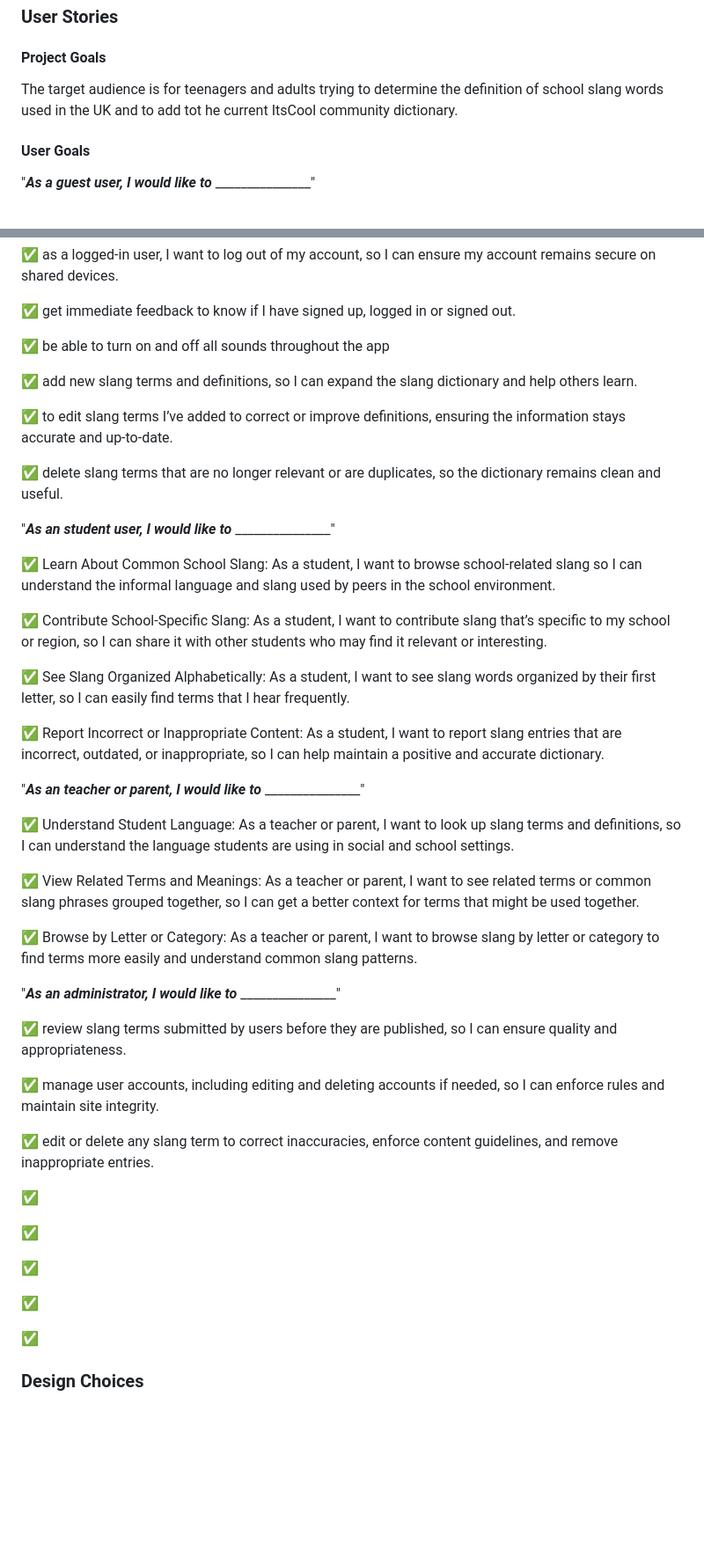
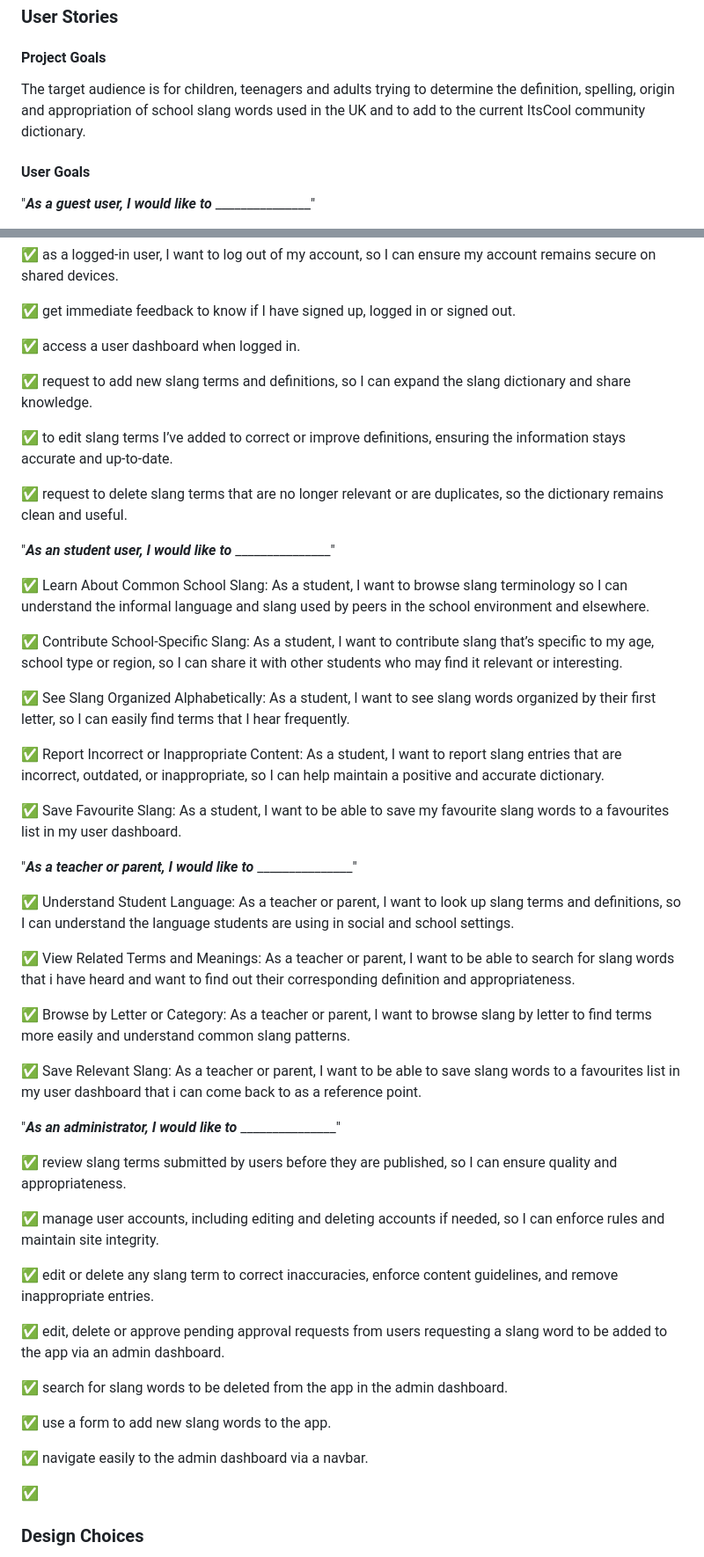
Before and after one commit to GemmaButcher-dev/itscool-ms3, a Markdown page: README.md, 2 parts joined by grey strips. Shown: that part at 88% size. Drawn GitHub-style; blank space fills up the shorter version.

Commit message:
update user goals for all users

```diff
--- a/README.md
+++ b/README.md
@@ -56,7 +56,7 @@ View the live project [here!]()
 
 #### Project Goals
 
-The target audience is for teenagers and adults trying to determine the definition of school slang words used in the UK and to add tot he current ItsCool community dictionary.
+The target audience is for children, teenagers and adults trying to determine the definition, spelling, origin and appropriation of school slang words used in the UK and to add to the current ItsCool community dictionary.
 
 #### User Goals
 
@@ -85,21 +85,21 @@ The target audience is for teenagers and adults trying to determine the definiti
 
 ✅  get immediate feedback to know if I have signed up, logged in or signed out.
 
-✅  be able to turn on and off all sounds throughout the app
+✅  access a user dashboard when logged in.
 
-✅  add new slang terms and definitions, so I can expand the slang dictionary and help others learn.
+✅  request to add new slang terms and definitions, so I can expand the slang dictionary and share knowledge.
 
 ✅  to edit slang terms I’ve added to correct or improve definitions, ensuring the information stays accurate and up-to-date.
 
-✅  delete slang terms that are no longer relevant or are duplicates, so the dictionary remains clean and useful.
+✅  request to delete slang terms that are no longer relevant or are duplicates, so the dictionary remains clean and useful.
 
 "**_As an student user, I would like to_** _______________"
 
 ✅  Learn About Common School Slang:
-    As a student, I want to browse school-related slang so I can understand the informal language and slang used by peers in the school environment.
+    As a student, I want to browse slang terminology so I can understand the informal language and slang used by peers in the school environment and elsewhere.
 
 ✅  Contribute School-Specific Slang:
-    As a student, I want to contribute slang that’s specific to my school or region, so I can share it with other students who may find it relevant or interesting.
+    As a student, I want to contribute slang that’s specific to my age, school type or region, so I can share it with other students who may find it relevant or interesting.
 
 ✅  See Slang Organized Alphabetically:
     As a student, I want to see slang words organized by their first letter, so I can easily find terms that I hear frequently.
@@ -107,16 +107,22 @@ The target audience is for teenagers and adults trying to determine the definiti
 ✅  Report Incorrect or Inappropriate Content:
     As a student, I want to report slang entries that are incorrect, outdated, or inappropriate, so I can help maintain a positive and accurate dictionary.
 
-"**_As an teacher or parent, I would like to_** _______________"
+✅  Save Favourite Slang:
+   As a student, I want to be able to save my favourite slang words to a favourites list in my user dashboard.
+
+"**_As a teacher or parent, I would like to_** _______________"
 
 ✅  Understand Student Language:
     As a teacher or parent, I want to look up slang terms and definitions, so I can understand the language students are using in social and school settings.
 
 ✅  View Related Terms and Meanings:
-    As a teacher or parent, I want to see related terms or common slang phrases grouped together, so I can get a better context for terms that might be used together.
+    As a teacher or parent, I want to be able to search for slang words that i have heard and want to find out their corresponding definition and appropriateness.
 
 ✅  Browse by Letter or Category:
-    As a teacher or parent, I want to browse slang by letter or category to find terms more easily and understand common slang patterns.
+    As a teacher or parent, I want to browse slang by letter to find terms more easily and understand common slang patterns.
+
+✅  Save Relevant Slang:
+    As a teacher or parent, I want to be able to save slang words to a favourites list in my user dashboard that i can come back to as a reference point.
 
 
 
@@ -128,13 +134,13 @@ The target audience is for teenagers and adults trying to determine the definiti
 
 ✅  edit or delete any slang term to correct inaccuracies, enforce content guidelines, and remove inappropriate entries.
 
-✅
+✅  edit, delete or approve pending approval requests from users requesting a slang word to be added to the app via an admin     dashboard.
 
-✅
+✅  search for slang words to be deleted from the app in the admin dashboard.
 
-✅
+✅  use a form to add new slang words to the app.
 
-✅
+✅  navigate easily to the admin dashboard via a navbar.
 
 ✅
 
```
